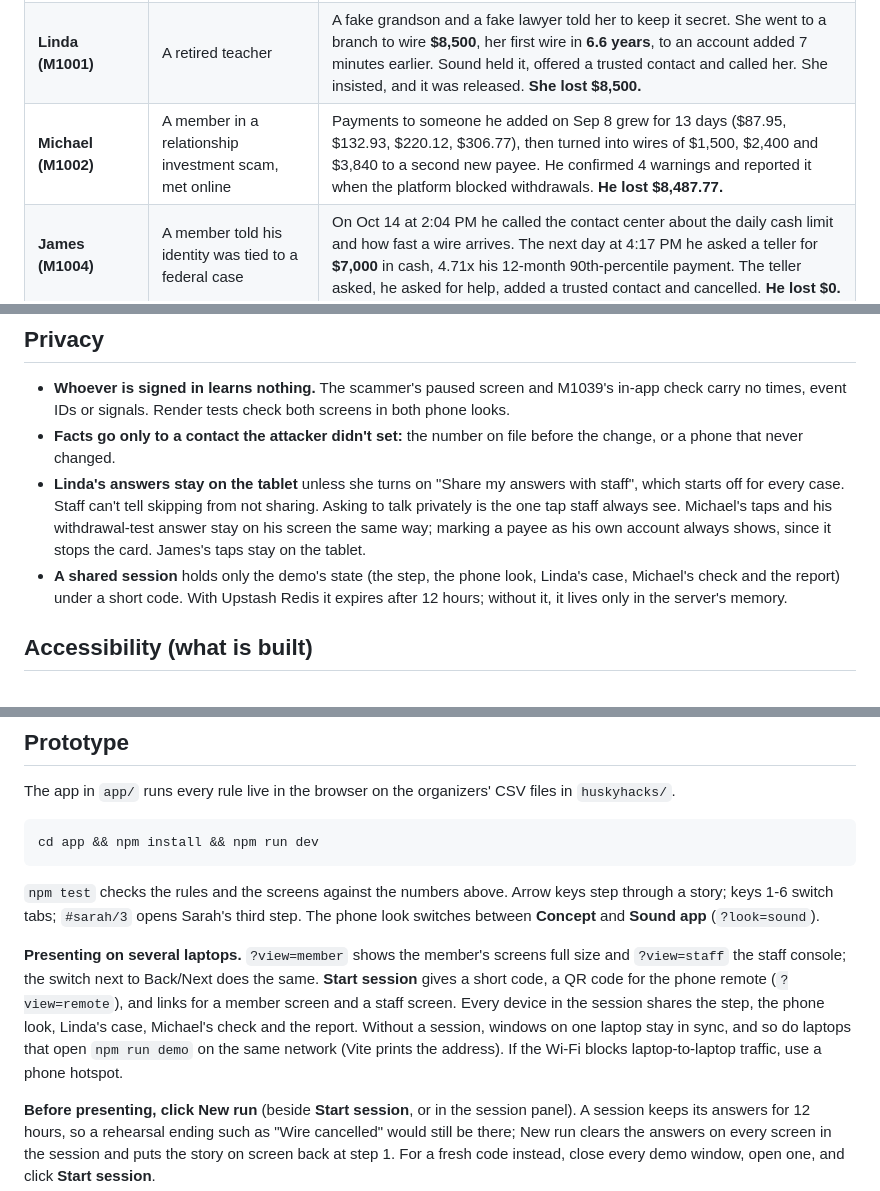
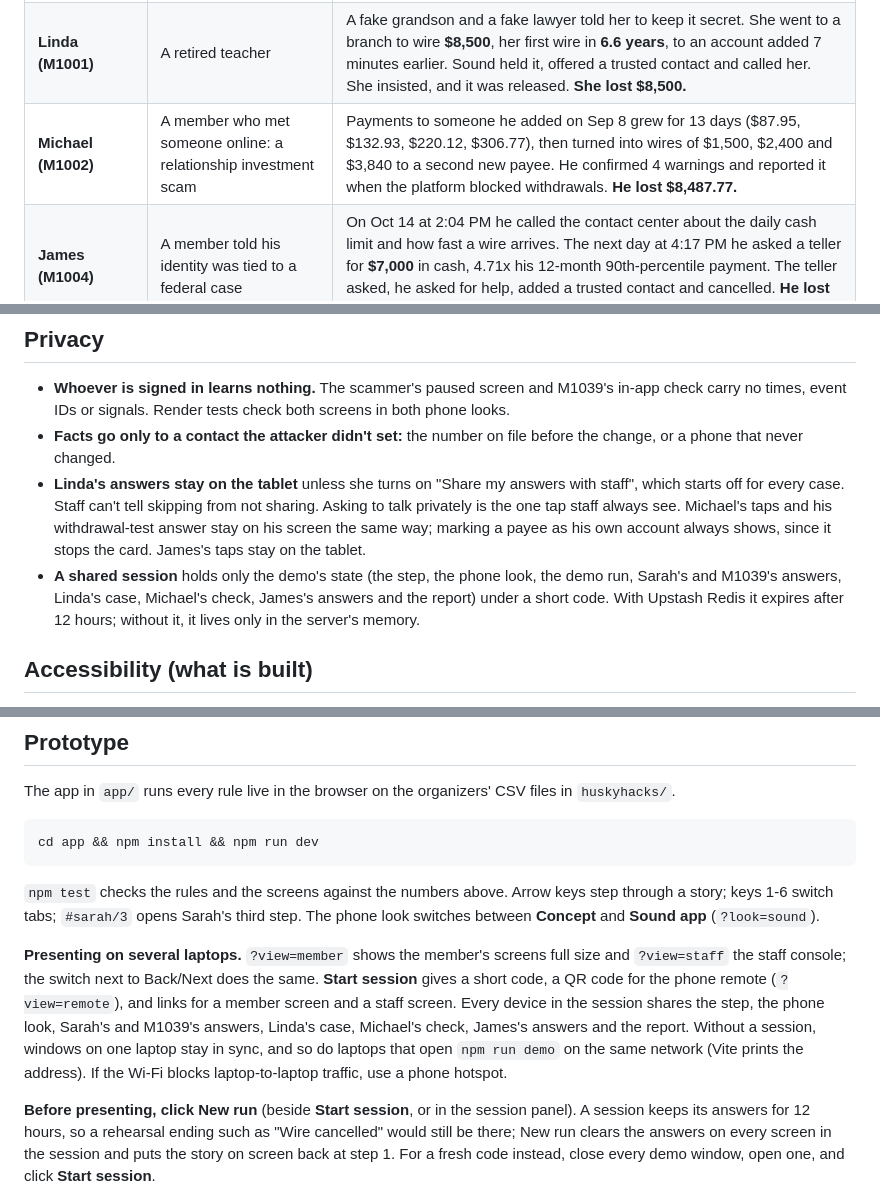
Before and after one commit to alexpicon/husky-hack, a Markdown page: README.md, 3 parts joined by grey strips. Rendered like a GitHub page.

Commit message:
List every answer a shared session keeps in the README, James's and Sarah's and M1039's included, and reword Michael's row

```diff
--- a/README.md
+++ b/README.md
@@ -27,7 +27,7 @@ One product, two modes. Rules decide; people release.
 |---|---|---|
 | **Sarah (M1003)** | A member who got a fake "Sound" text | She typed her password and code into a fake site. In **35 minutes** (10:02 to 10:37 PM) the scammer reset her password, changed her email and phone, added a recipient and sent **$3,006.33** in two P2P payments. She reported it 57 hours after the first payment. Nothing was recovered. |
 | **Linda (M1001)** | A retired teacher | A fake grandson and a fake lawyer told her to keep it secret. She went to a branch to wire **$8,500**, her first wire in **6.6 years**, to an account added 7 minutes earlier. Sound held it, offered a trusted contact and called her. She insisted, and it was released. **She lost $8,500.** |
-| **Michael (M1002)** | A member in a relationship investment scam, met online | Payments to someone he added on Sep 8 grew for 13 days ($87.95, $132.93, $220.12, $306.77), then turned into wires of $1,500, $2,400 and $3,840 to a second new payee. He confirmed 4 warnings and reported it when the platform blocked withdrawals. **He lost $8,487.77.** |
+| **Michael (M1002)** | A member who met someone online: a relationship investment scam | Payments to someone he added on Sep 8 grew for 13 days ($87.95, $132.93, $220.12, $306.77), then turned into wires of $1,500, $2,400 and $3,840 to a second new payee. He confirmed 4 warnings and reported it when the platform blocked withdrawals. **He lost $8,487.77.** |
 | **James (M1004)** | A member told his identity was tied to a federal case | On Oct 14 at 2:04 PM he called the contact center about the daily cash limit and how fast a wire arrives. The next day at 4:17 PM he asked a teller for **$7,000** in cash, 4.71x his 12-month 90th-percentile payment. The teller asked, he asked for help, added a trusted contact and cancelled. **He lost $0.** |
 | **M1039** (honest look-alike for Sarah) | A real member who moved | Reset a forgotten password, updated their address after the move, and the next day paid **$4,151.68** in rent to a new landlord. Only the address changed, so Second Look asks for **one tap** and releases the rent when they tap. |
 | **M1057** (honest look-alike for Linda) | A real member buying a home | A **$51,586.52** home-closing wire to a recipient added 2 days earlier. **Second Look adds no hold** to it; **Sound's existing wire review is unchanged.** |
@@ -197,7 +197,7 @@ Each decision has both behaviors built and tested, with matching words on every
 - **Whoever is signed in learns nothing.** The scammer's paused screen and M1039's in-app check carry no times, event IDs or signals. Render tests check both screens in both phone looks.
 - **Facts go only to a contact the attacker didn't set:** the number on file before the change, or a phone that never changed.
 - **Linda's answers stay on the tablet** unless she turns on "Share my answers with staff", which starts off for every case. Staff can't tell skipping from not sharing. Asking to talk privately is the one tap staff always see. Michael's taps and his withdrawal-test answer stay on his screen the same way; marking a payee as his own account always shows, since it stops the card. James's taps stay on the tablet.
-- **A shared session** holds only the demo's state (the step, the phone look, Linda's case, Michael's check and the report) under a short code. With Upstash Redis it expires after 12 hours; without it, it lives only in the server's memory.
+- **A shared session** holds only the demo's state (the step, the phone look, the demo run, Sarah's and M1039's answers, Linda's case, Michael's check, James's answers and the report) under a short code. With Upstash Redis it expires after 12 hours; without it, it lives only in the server's memory.
 
 ## Accessibility (what is built)
 
@@ -238,6 +238,6 @@ cd app && npm install && npm run dev
 
 `npm test` checks the rules and the screens against the numbers above. Arrow keys step through a story; keys 1-6 switch tabs; `#sarah/3` opens Sarah's third step. The phone look switches between **Concept** and **Sound app** (`?look=sound`).
 
-**Presenting on several laptops.** `?view=member` shows the member's screens full size and `?view=staff` the staff console; the switch next to Back/Next does the same. **Start session** gives a short code, a QR code for the phone remote (`?view=remote`), and links for a member screen and a staff screen. Every device in the session shares the step, the phone look, Linda's case, Michael's check and the report. Without a session, windows on one laptop stay in sync, and so do laptops that open `npm run demo` on the same network (Vite prints the address). If the Wi-Fi blocks laptop-to-laptop traffic, use a phone hotspot.
+**Presenting on several laptops.** `?view=member` shows the member's screens full size and `?view=staff` the staff console; the switch next to Back/Next does the same. **Start session** gives a short code, a QR code for the phone remote (`?view=remote`), and links for a member screen and a staff screen. Every device in the session shares the step, the phone look, Sarah's and M1039's answers, Linda's case, Michael's check, James's answers and the report. Without a session, windows on one laptop stay in sync, and so do laptops that open `npm run demo` on the same network (Vite prints the address). If the Wi-Fi blocks laptop-to-laptop traffic, use a phone hotspot.
 
 **Before presenting, click New run** (beside **Start session**, or in the session panel). A session keeps its answers for 12 hours, so a rehearsal ending such as "Wire cancelled" would still be there; New run clears the answers on every screen in the session and puts the story on screen back at step 1. For a fresh code instead, close every demo window, open one, and click **Start session**.
```
